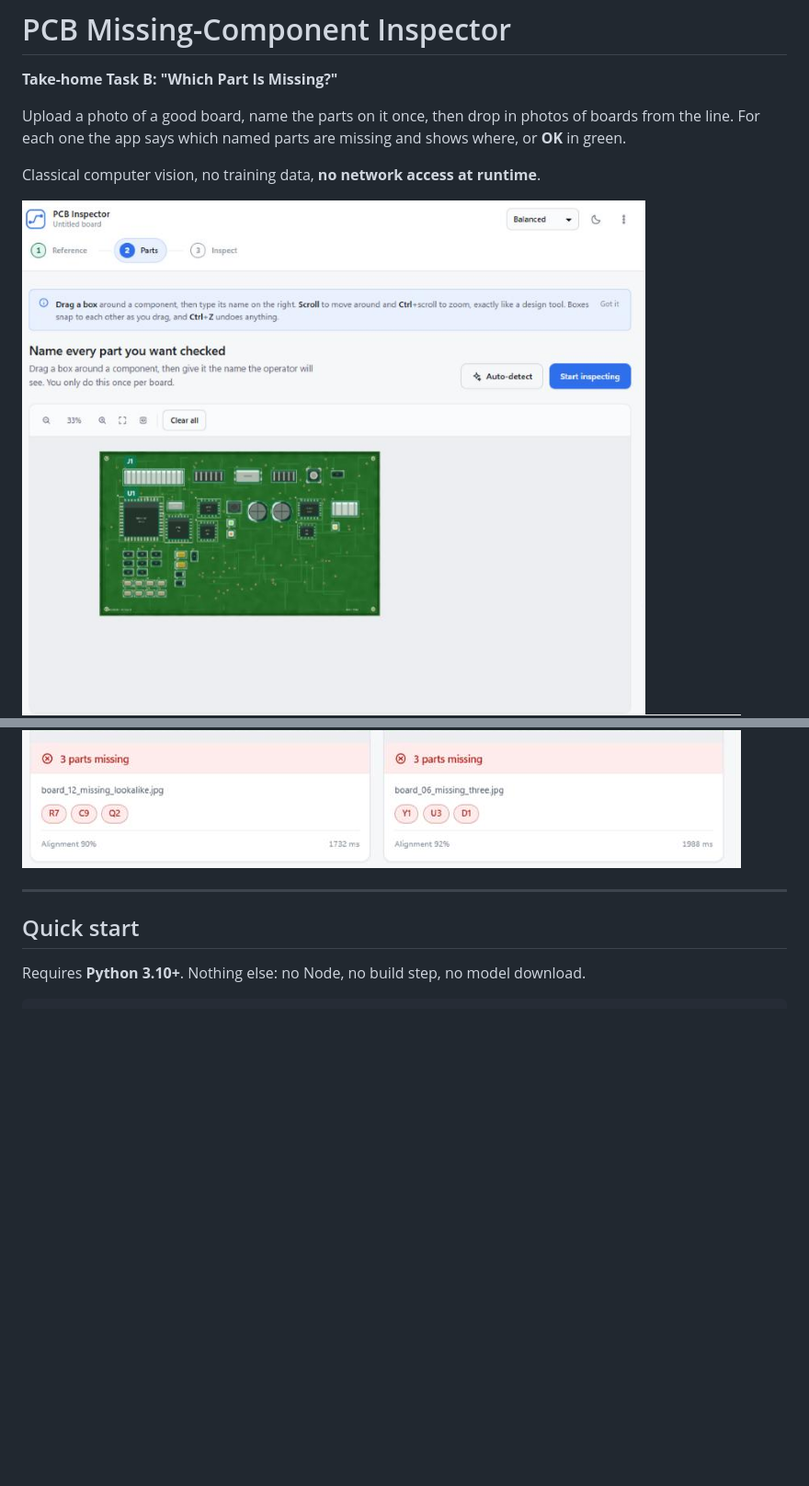
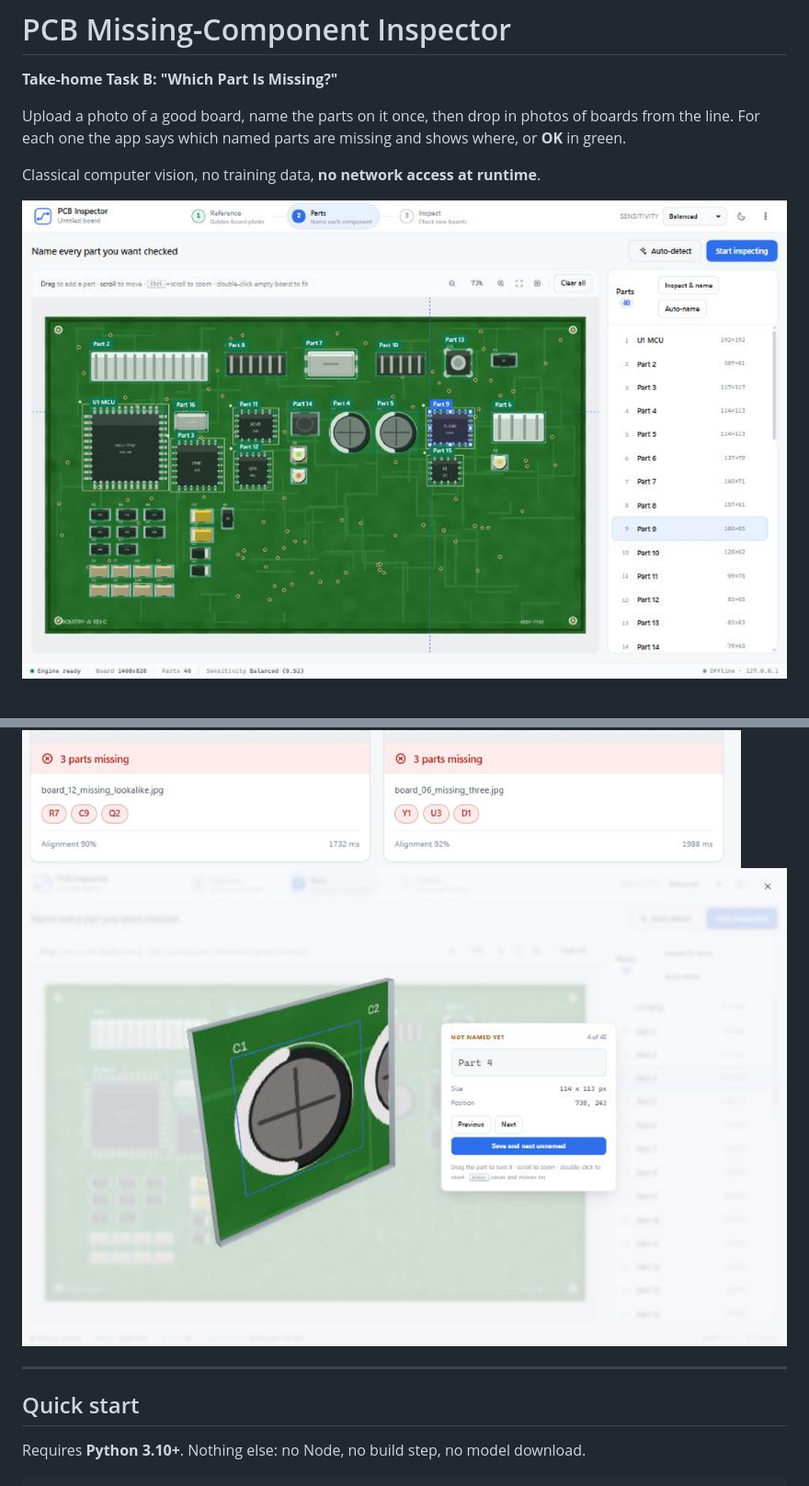
Before and after one commit to vikas-06978/pcb-missing-part-inspector, a Markdown page: README.md, 2 parts joined by grey strips. Shown at 92% size. Rendered like a GitHub page; pictures changed too: docs/screenshots/01-name-parts.png, docs/screenshots/03-part-inspector.png (added); blank space fills up the shorter version.

```diff
--- a/README.md
+++ b/README.md
@@ -10,6 +10,7 @@ Classical computer vision, no training data, **no network access at runtime**.
 
 ![Naming parts on the reference board](docs/screenshots/01-name-parts.png)
 ![Inspection results](docs/screenshots/02-inspect-results.png)
+![Looking at one part closely](docs/screenshots/03-part-inspector.png)
 
 ---
 
```
Also changed, not shown: 3 other files.
